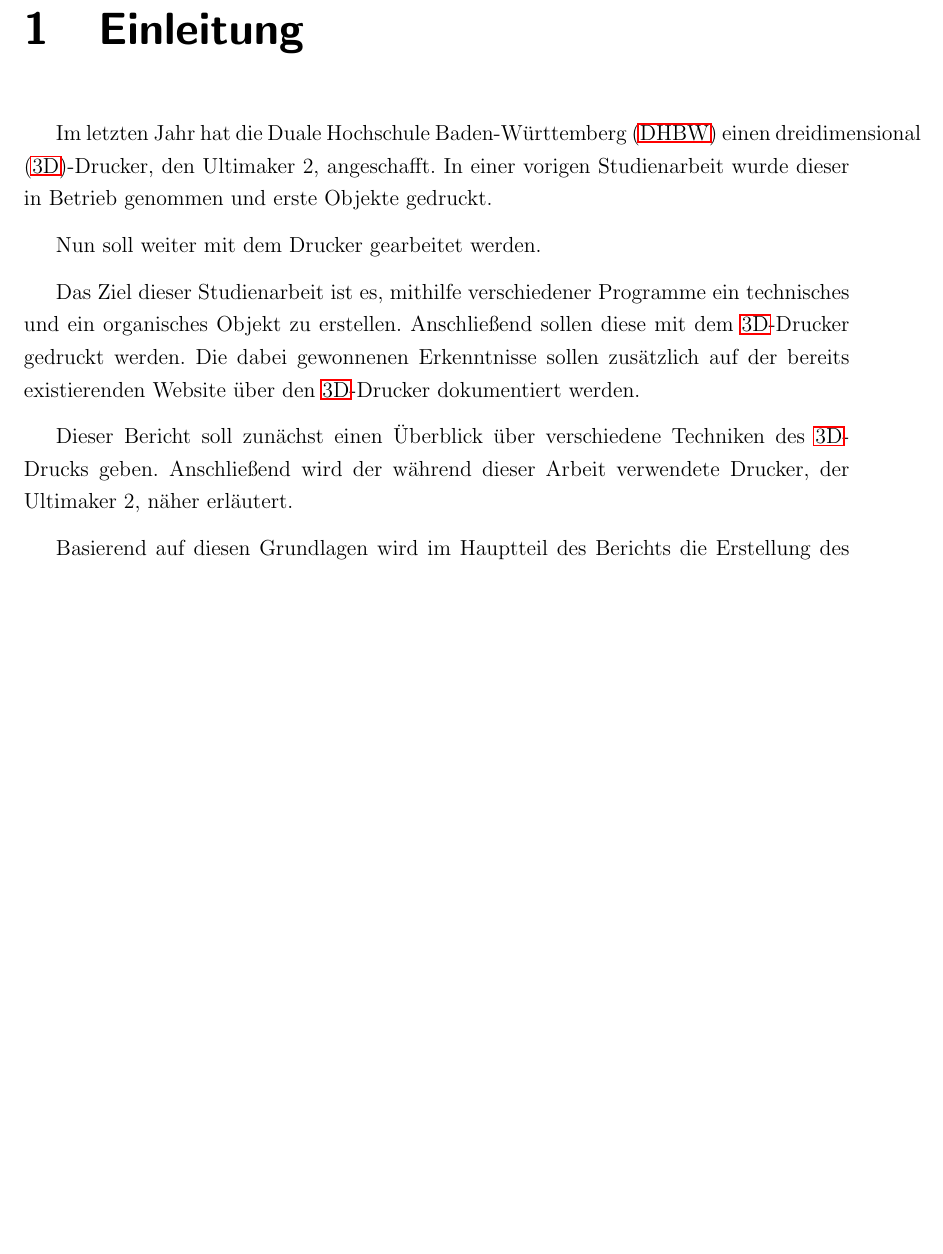
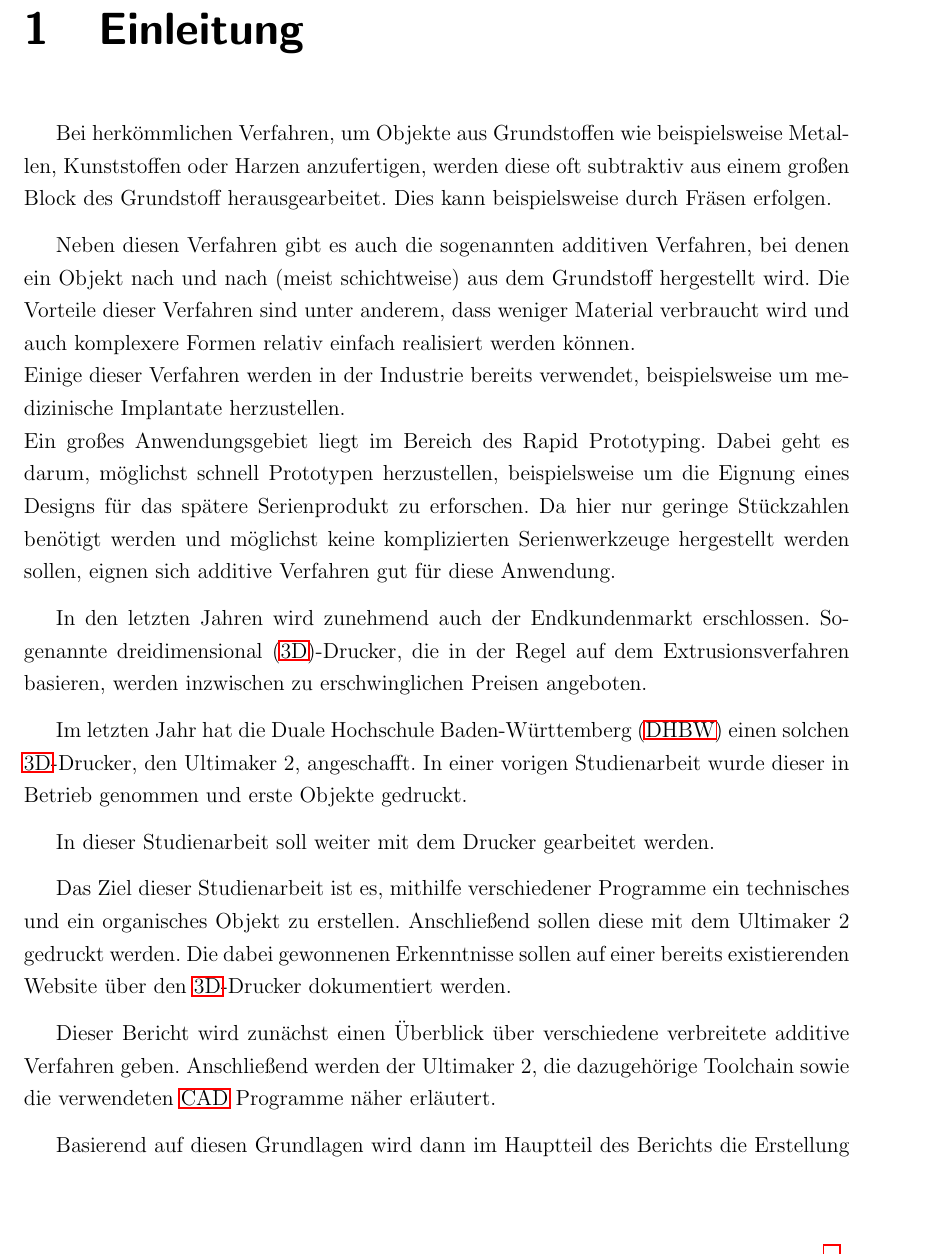
Before and after one commit to js5342/stud3dDHBW, a LaTeX document (studienarbeit.tex, which reads kapitel/misc/einleitung.tex): part of page 3 of 13 before the commit and part of page 3 of 14 after it, cut so that both start at the same text, the shorter picture padded with empty space. Compiled offline with pdfLaTeX; the source files are stored in an older character set and shown here as Unicode; a LaTeX package or settings file that is missing is left out.

Commit message:
Einleitung weiter ausformuliert: Entwicklung, Anwendung von additiven Verfahren erläutert

```diff
--- a/kapitel/misc/einleitung.tex
+++ b/kapitel/misc/einleitung.tex
@@ -1,14 +1,23 @@
 \chapter{Einleitung}
 
- %aktuelle lage
+Bei herkömmlichen Verfahren, um Objekte aus Grundstoffen wie beispielsweise Metallen, Kunststoffen oder Harzen anzufertigen, werden diese oft subtraktiv aus einem großen Block des Grundstoff herausgearbeitet. Dies kann beispielsweise durch Fräsen erfolgen.
 
-Im letzten Jahr hat die \ac{DHBW} einen \ac{3D}-Drucker, den Ultimaker 2, angeschafft. In einer vorigen Studienarbeit wurde dieser in Betrieb genommen und erste Objekte gedruckt.
 
-Nun soll weiter mit dem Drucker gearbeitet werden.
+Neben diesen Verfahren gibt es auch die sogenannten additiven Verfahren, bei denen ein Objekt nach und nach (meist schichtweise) aus dem Grundstoff hergestellt wird. Die Vorteile dieser Verfahren sind unter anderem, dass weniger Material verbraucht wird und auch komplexere Formen relativ einfach realisiert werden können. \\
+Einige dieser Verfahren werden in der Industrie bereits verwendet, beispielsweise um medizinische Implantate herzustellen. \\
+Ein großes Anwendungsgebiet liegt im Bereich des Rapid Prototyping. Dabei geht es darum, möglichst schnell Prototypen herzustellen, beispielsweise um die Eignung eines Designs für das spätere Serienprodukt zu erforschen. Da hier nur geringe Stückzahlen benötigt werden und möglichst keine komplizierten Serienwerkzeuge hergestellt werden sollen, eignen sich additive Verfahren gut für diese Anwendung.
 
-Das Ziel dieser Studienarbeit ist es, mithilfe verschiedener Programme ein technisches und ein organisches Objekt zu erstellen. Anschließend sollen diese mit dem \ac{3D}-Drucker gedruckt werden.
-Die dabei gewonnenen Erkenntnisse sollen zusätzlich auf der bereits existierenden Website über den \ac{3D}-Drucker dokumentiert werden.
 
-Dieser Bericht soll zunächst einen Überblick über verschiedene Techniken des \ac{3D}-Drucks geben. Anschließend wird der während dieser Arbeit verwendete Drucker, der Ultimaker 2, näher erläutert.
+In den letzten Jahren wird zunehmend auch der Endkundenmarkt erschlossen. Sogenannte \ac{3D}-Drucker, die in der Regel auf dem Extrusionsverfahren basieren, werden inzwischen zu erschwinglichen Preisen angeboten.
 
-Basierend auf diesen Grundlagen wird im Hauptteil des Berichts die Erstellung des technischen und organischen Objekts näher beschrieben.
+
+Im letzten Jahr hat die \ac{DHBW} einen solchen \ac{3D}-Drucker, den Ultimaker 2, angeschafft. In einer vorigen Studienarbeit wurde dieser in Betrieb genommen und erste Objekte gedruckt.
+
+In dieser Studienarbeit soll weiter mit dem Drucker gearbeitet werden.
+
+Das Ziel dieser Studienarbeit ist es, mithilfe verschiedener Programme ein technisches und ein organisches Objekt zu erstellen. Anschließend sollen diese mit dem Ultimaker 2 gedruckt werden.
+Die dabei gewonnenen Erkenntnisse sollen auf einer bereits existierenden Website über den \ac{3D}-Drucker dokumentiert werden.
+
+Dieser Bericht wird zunächst einen Überblick über verschiedene verbreitete additive Verfahren geben. Anschließend werden der Ultimaker 2, die dazugehörige Toolchain sowie die verwendeten \ac{CAD} Programme näher erläutert.
+
+Basierend auf diesen Grundlagen wird dann im Hauptteil des Berichts die Erstellung des technischen und organischen Objekts näher beschrieben.
```
Also changed, not shown: studienarbeit.pdf.
